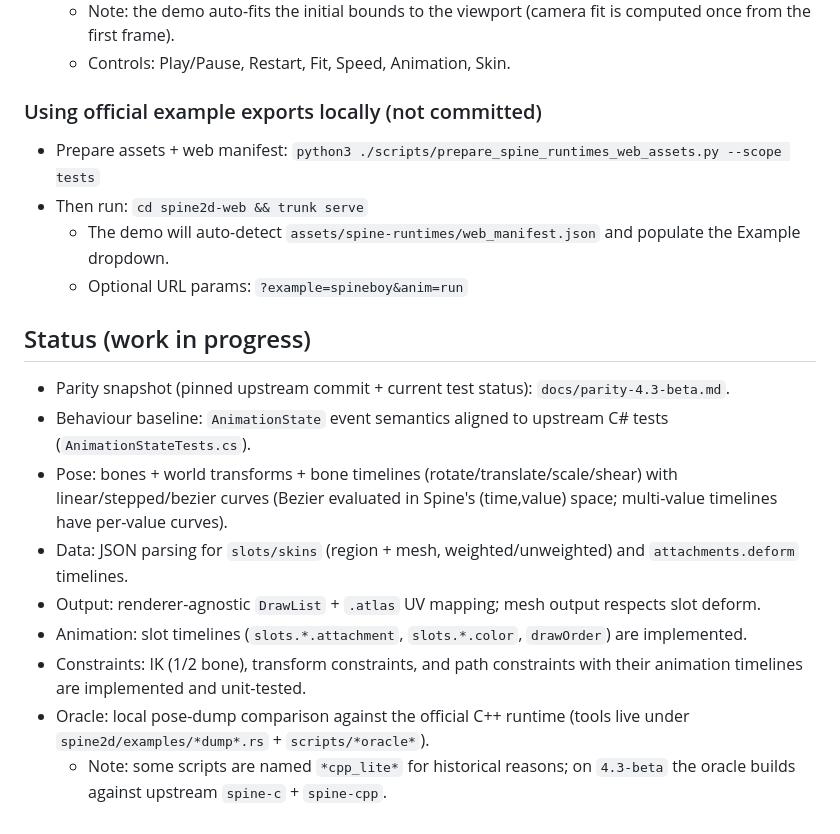
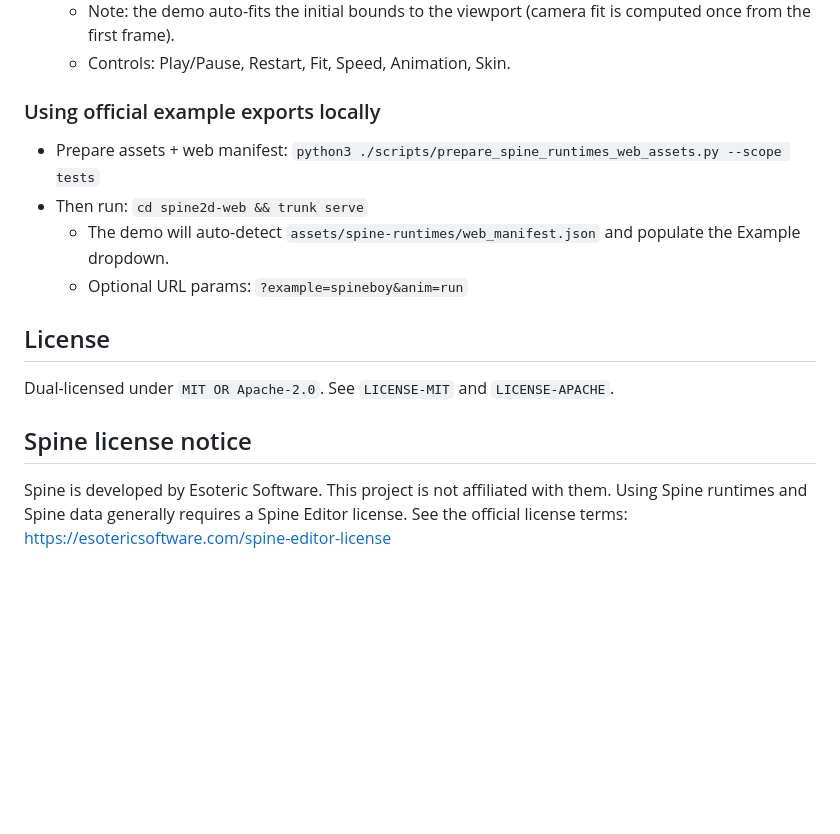
Before and after one commit to lego290/spine2d, a Markdown page: README.md, the part around one of its changes. Rendered like a GitHub page; blank space fills up the shorter version.

```diff
--- a/README.md
+++ b/README.md
@@ -92,21 +70,20 @@ These files are not committed here by default.
   - Note: the demo auto-fits the initial bounds to the viewport (camera fit is computed once from the first frame).
   - Controls: Play/Pause, Restart, Fit, Speed, Animation, Skin.
 
-### Using official example exports locally (not committed)
+### Using official example exports locally
 
 - Prepare assets + web manifest: `python3 ./scripts/prepare_spine_runtimes_web_assets.py --scope tests`
 - Then run: `cd spine2d-web && trunk serve`
   - The demo will auto-detect `assets/spine-runtimes/web_manifest.json` and populate the Example dropdown.
   - Optional URL params: `?example=spineboy&anim=run`
 
-## Status (work in progress)
+## License
 
-- Parity snapshot (pinned upstream commit + current test status): `docs/parity-4.3-beta.md`.
-- Behaviour baseline: `AnimationState` event semantics aligned to upstream C# tests (`AnimationStateTests.cs`).
-- Pose: bones + world transforms + bone timelines (rotate/translate/scale/shear) with linear/stepped/bezier curves (Bezier evaluated in Spine's (time,value) space; multi-value timelines have per-value curves).
-- Data: JSON parsing for `slots/skins` (region + mesh, weighted/unweighted) and `attachments.deform` timelines.
-- Output: renderer-agnostic `DrawList` + `.atlas` UV mapping; mesh output respects slot deform.
-- Animation: slot timelines (`slots.*.attachment`, `slots.*.color`, `drawOrder`) are implemented.
-- Constraints: IK (1/2 bone), transform constraints, and path constraints with their animation timelines are implemented and unit-tested.
-- Oracle: local pose-dump comparison against the official C++ runtime (tools live under `spine2d/examples/*dump*.rs` + `scripts/*oracle*`).
-  - Note: some scripts are named `*cpp_lite*` for historical reasons; on `4.3-beta` the oracle builds against upstream `spine-c` + `spine-cpp`.
+Dual-licensed under `MIT OR Apache-2.0`. See `LICENSE-MIT` and `LICENSE-APACHE`.
+
+
+## Spine license notice
+
+Spine is developed by Esoteric Software. This project is not affiliated with them.
+Using Spine runtimes and Spine data generally requires a Spine Editor license.
+See the official license terms: https://esotericsoftware.com/spine-editor-license
```
Also changed, not shown: other parts of README.md (+4 -26 lines).
